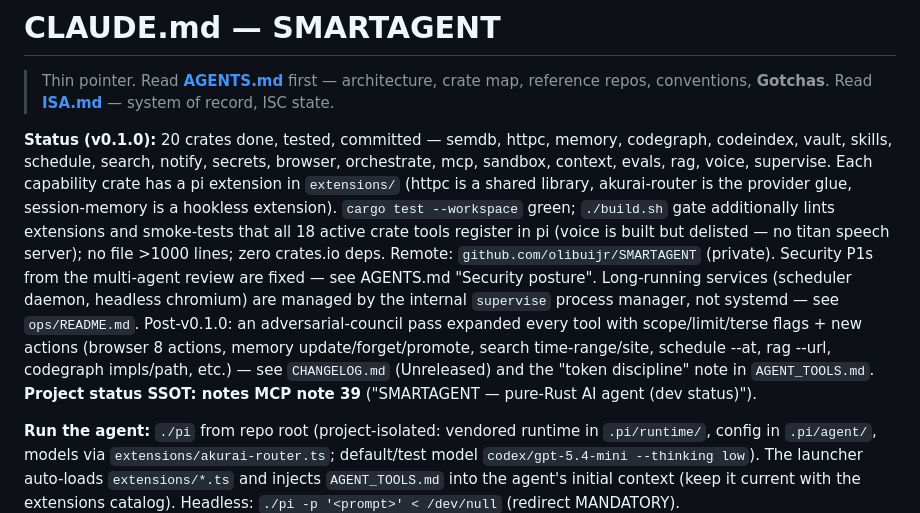
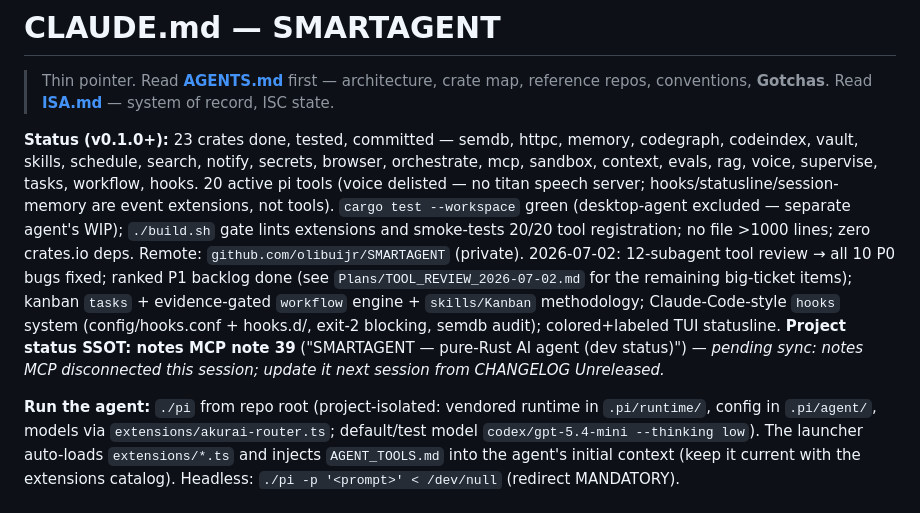
Before and after one commit to olibuijr/SMARTAGENT, a Markdown page: CLAUDE.md, the part around the change. Drawn GitHub-style.

Commit message:
docs: CLAUDE.md status current (23 crates, hooks/tasks/workflow, note-39 sync pending)

```diff
--- a/CLAUDE.md
+++ b/CLAUDE.md
@@ -2,7 +2,7 @@
 
 > Thin pointer. Read **[AGENTS.md](./AGENTS.md)** first — architecture, crate map, reference repos, conventions, **Gotchas**. Read **[ISA.md](./ISA.md)** — system of record, ISC state.
 
-**Status (v0.1.0):** 20 crates done, tested, committed — semdb, httpc, memory, codegraph, codeindex, vault, skills, schedule, search, notify, secrets, browser, orchestrate, mcp, sandbox, context, evals, rag, voice, supervise. Each capability crate has a pi extension in `extensions/` (httpc is a shared library, akurai-router is the provider glue, session-memory is a hookless extension). `cargo test --workspace` green; `./build.sh` gate additionally lints extensions and smoke-tests that all 18 active crate tools register in pi (voice is built but delisted — no titan speech server); no file >1000 lines; zero crates.io deps. Remote: `github.com/olibuijr/SMARTAGENT` (private). Security P1s from the multi-agent review are fixed — see AGENTS.md "Security posture". Long-running services (scheduler daemon, headless chromium) are managed by the internal `supervise` process manager, not systemd — see `ops/README.md`. Post-v0.1.0: an adversarial-council pass expanded every tool with scope/limit/terse flags + new actions (browser 8 actions, memory update/forget/promote, search time-range/site, schedule --at, rag --url, codegraph impls/path, etc.) — see `CHANGELOG.md` (Unreleased) and the "token discipline" note in `AGENT_TOOLS.md`. **Project status SSOT: notes MCP note 39** ("SMARTAGENT — pure-Rust AI agent (dev status)").
+**Status (v0.1.0+):** 23 crates done, tested, committed — semdb, httpc, memory, codegraph, codeindex, vault, skills, schedule, search, notify, secrets, browser, orchestrate, mcp, sandbox, context, evals, rag, voice, supervise, tasks, workflow, hooks. 20 active pi tools (voice delisted — no titan speech server; hooks/statusline/session-memory are event extensions, not tools). `cargo test --workspace` green (desktop-agent excluded — separate agent's WIP); `./build.sh` gate lints extensions and smoke-tests 20/20 tool registration; no file >1000 lines; zero crates.io deps. Remote: `github.com/olibuijr/SMARTAGENT` (private). 2026-07-02: 12-subagent tool review → all 10 P0 bugs fixed; ranked P1 backlog done (see `Plans/TOOL_REVIEW_2026-07-02.md` for the remaining big-ticket items); kanban `tasks` + evidence-gated `workflow` engine + `skills/Kanban` methodology; Claude-Code-style `hooks` system (config/hooks.conf + hooks.d/, exit-2 blocking, semdb audit); colored+labeled TUI statusline. **Project status SSOT: notes MCP note 39** ("SMARTAGENT — pure-Rust AI agent (dev status)") — *pending sync: notes MCP disconnected this session; update it next session from CHANGELOG Unreleased.*
 
 **Run the agent:** `./pi` from repo root (project-isolated: vendored runtime in `.pi/runtime/`, config in `.pi/agent/`, models via `extensions/akurai-router.ts`; default/test model `codex/gpt-5.4-mini --thinking low`). The launcher auto-loads `extensions/*.ts` and injects `AGENT_TOOLS.md` into the agent's initial context (keep it current with the extensions catalog). Headless: `./pi -p '<prompt>' < /dev/null` (redirect MANDATORY).
 
```
